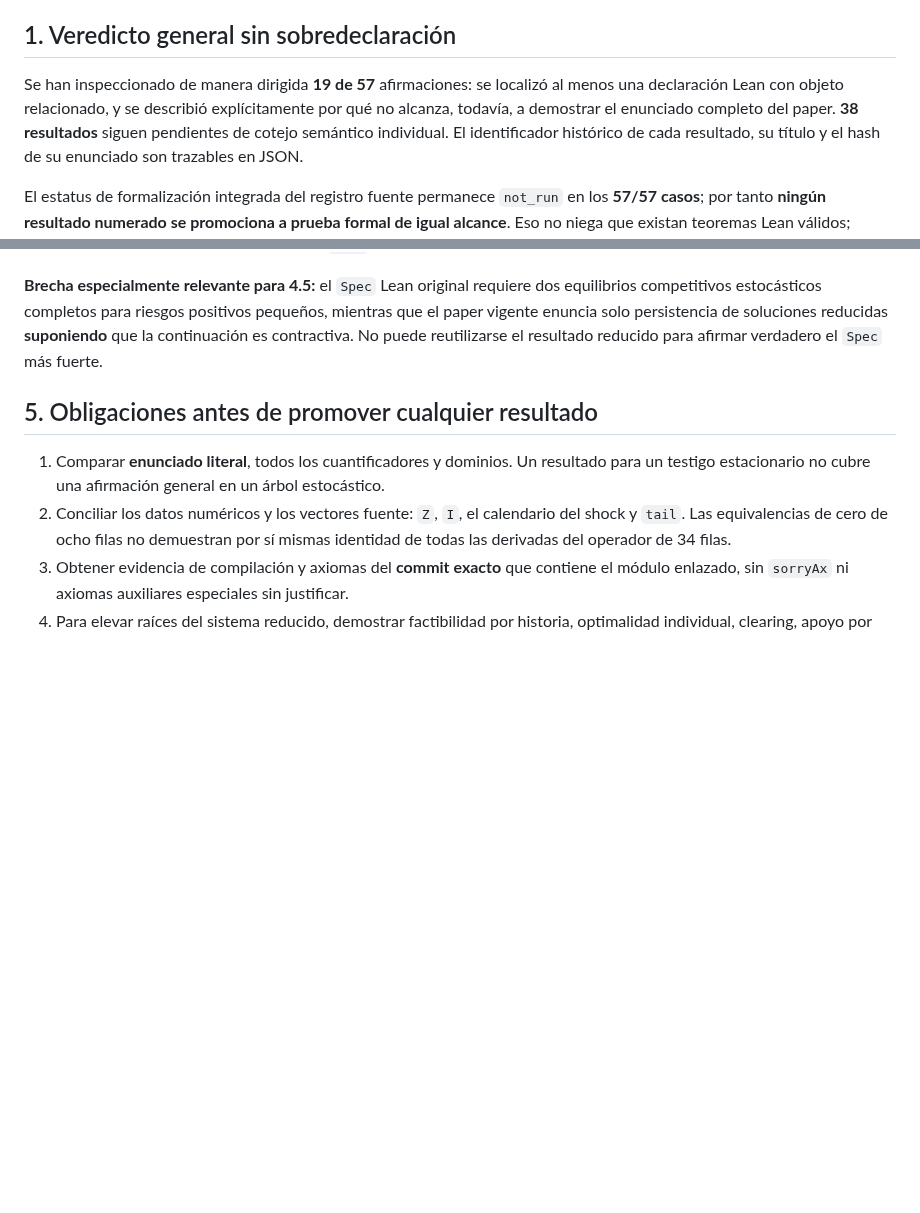
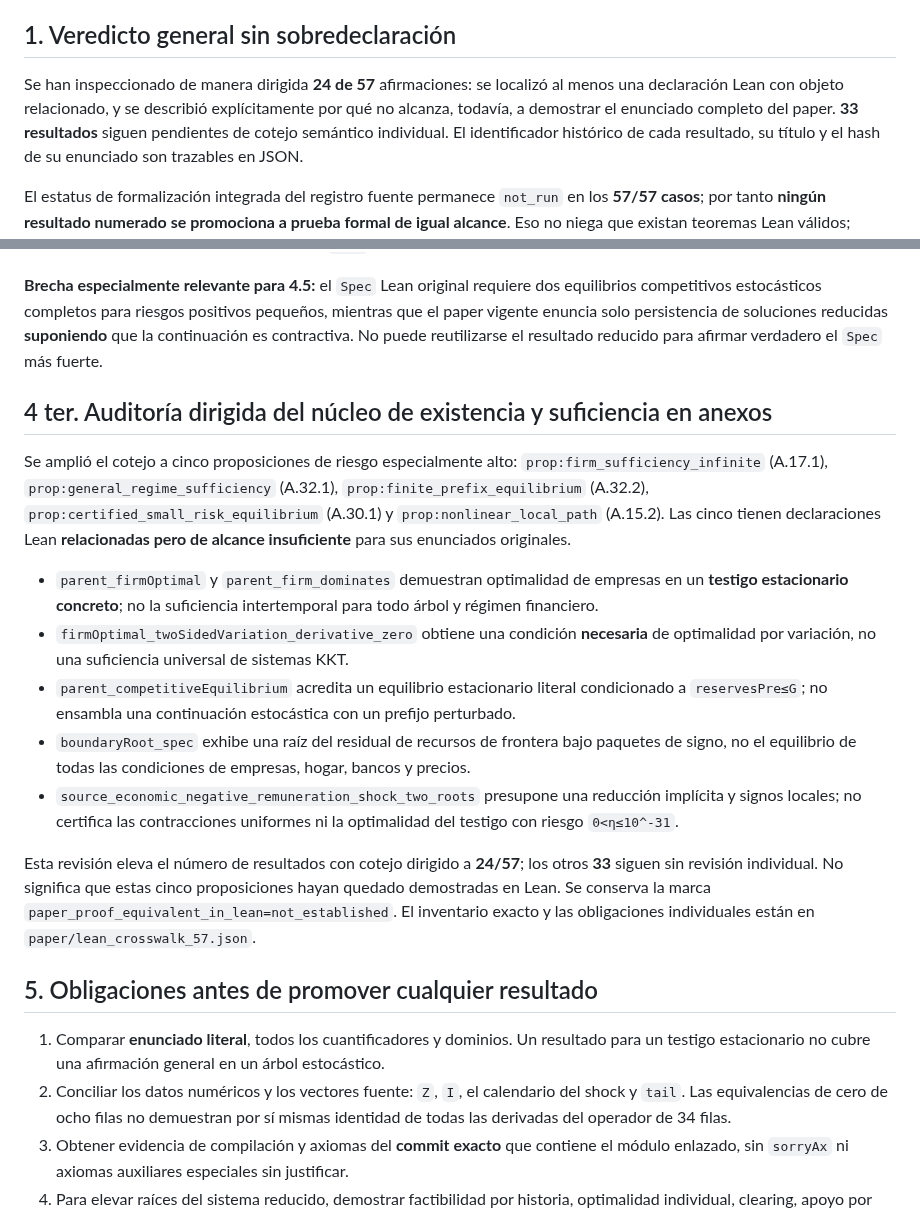
Before and after one commit to alejandroventuraventurameza-tech/ai-project, a Markdown page: docs/AUDITORIA_CORRESPONDENCIA_LEAN_57_20261108.md, 2 parts joined by grey strips. GitHub-like rendering; blank space fills up the shorter version.

Commit message:
docs: report 24/57 directed paper-Lean comparisons and five annex equilibrium sufficiency gaps

```diff
--- a/docs/AUDITORIA_CORRESPONDENCIA_LEAN_57_20261108.md
+++ b/docs/AUDITORIA_CORRESPONDENCIA_LEAN_57_20261108.md
@@ -58,10 +58,10 @@ la totalidad de las obligaciones intertemporales del paper.
 
 ## 1. Veredicto general sin sobredeclaración
 
-Se han inspeccionado de manera dirigida **19 de 57** afirmaciones:
+Se han inspeccionado de manera dirigida **24 de 57** afirmaciones:
 se localizó al menos una declaración Lean con objeto relacionado, y
 se describió explícitamente por qué no alcanza, todavía, a demostrar
-el enunciado completo del paper. **38 resultados** siguen pendientes
+el enunciado completo del paper. **33 resultados** siguen pendientes
 de cotejo semántico individual. El identificador histórico de cada
 resultado, su título y el hash de su enunciado son trazables en JSON.
 
@@ -223,6 +223,42 @@ solo persistencia de soluciones reducidas **suponiendo** que
 la continuación es contractiva. No puede reutilizarse el resultado
 reducido para afirmar verdadero el `Spec` más fuerte.
 
+## 4 ter. Auditoría dirigida del núcleo de existencia y suficiencia en anexos
+
+Se amplió el cotejo a cinco proposiciones de riesgo especialmente alto:
+`prop:firm_sufficiency_infinite` (A.17.1),
+`prop:general_regime_sufficiency` (A.32.1),
+`prop:finite_prefix_equilibrium` (A.32.2),
+`prop:certified_small_risk_equilibrium` (A.30.1)
+y `prop:nonlinear_local_path` (A.15.2).
+Las cinco tienen declaraciones Lean **relacionadas pero de
+alcance insuficiente** para sus enunciados originales.
+
+- `parent_firmOptimal` y `parent_firm_dominates` demuestran
+  optimalidad de empresas en un **testigo estacionario concreto**;
+  no la suficiencia intertemporal para todo árbol y régimen financiero.
+- `firmOptimal_twoSidedVariation_derivative_zero` obtiene una
+  condición **necesaria** de optimalidad por variación, no una
+  suficiencia universal de sistemas KKT.
+- `parent_competitiveEquilibrium` acredita un equilibrio
+  estacionario literal condicionado a `reservesPre≤G`;
+  no ensambla una continuación estocástica con un prefijo perturbado.
+- `boundaryRoot_spec` exhibe una raíz del residual de
+  recursos de frontera bajo paquetes de signo, no el equilibrio
+  de todas las condiciones de empresas, hogar, bancos y precios.
+- `source_economic_negative_remuneration_shock_two_roots`
+  presupone una reducción implícita y signos locales;
+  no certifica las contracciones uniformes ni la
+  optimalidad del testigo con riesgo `0<η≤10^-31`.
+
+Esta revisión eleva el número de resultados con cotejo
+dirigido a **24/57**; los otros **33** siguen sin revisión
+individual. No significa que estas cinco proposiciones hayan
+quedado demostradas en Lean. Se conserva la marca
+`paper_proof_equivalent_in_lean=not_established`.
+El inventario exacto y las obligaciones individuales están en
+`paper/lean_crosswalk_57.json`.
+
 ## 5. Obligaciones antes de promover cualquier resultado
 
 1. Comparar **enunciado literal**, todos los cuantificadores y
```
